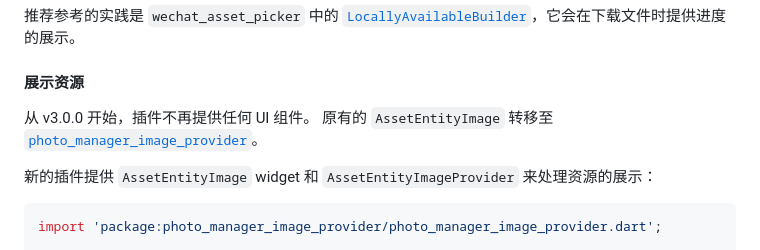
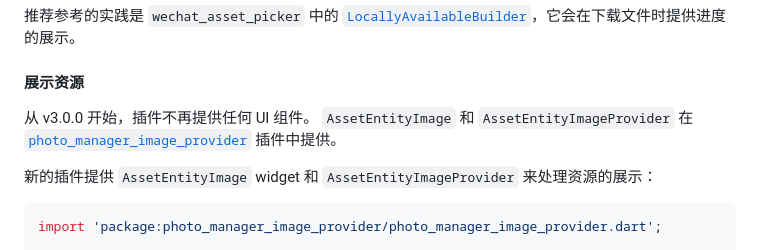
Before and after one commit to fluttercandies/flutter_photo_manager, a Markdown page: README-ZH.md, the part around the change. GitHub-like rendering.

```diff
--- a/README-ZH.md
+++ b/README-ZH.md
@@ -398,7 +398,9 @@ iOS 为了节省磁盘空间，可能将资源仅保存在 iCloud 上。
 #### 展示资源
 
 从 v3.0.0 开始，插件不再提供任何 UI 组件。
-原有的 `AssetEntityImage` 转移至 [`photo_manager_image_provider`][photo_manager_image_provider]。
+`AssetEntityImage` 和 `AssetEntityImageProvider` 在
+[`photo_manager_image_provider`][photo_manager_image_provider]
+插件中提供。
 
 新的插件提供 `AssetEntityImage` widget 和
 `AssetEntityImageProvider` 来处理资源的展示：
```
Also changed, not shown: README.md (+2 -1 lines).
